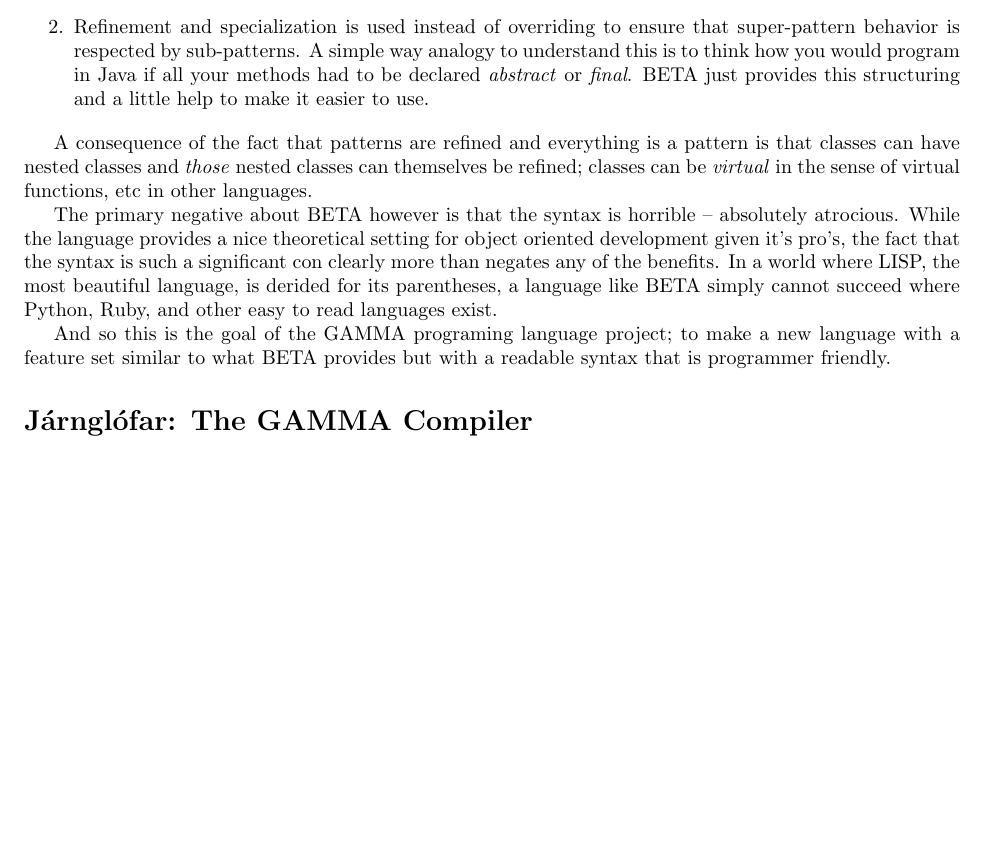
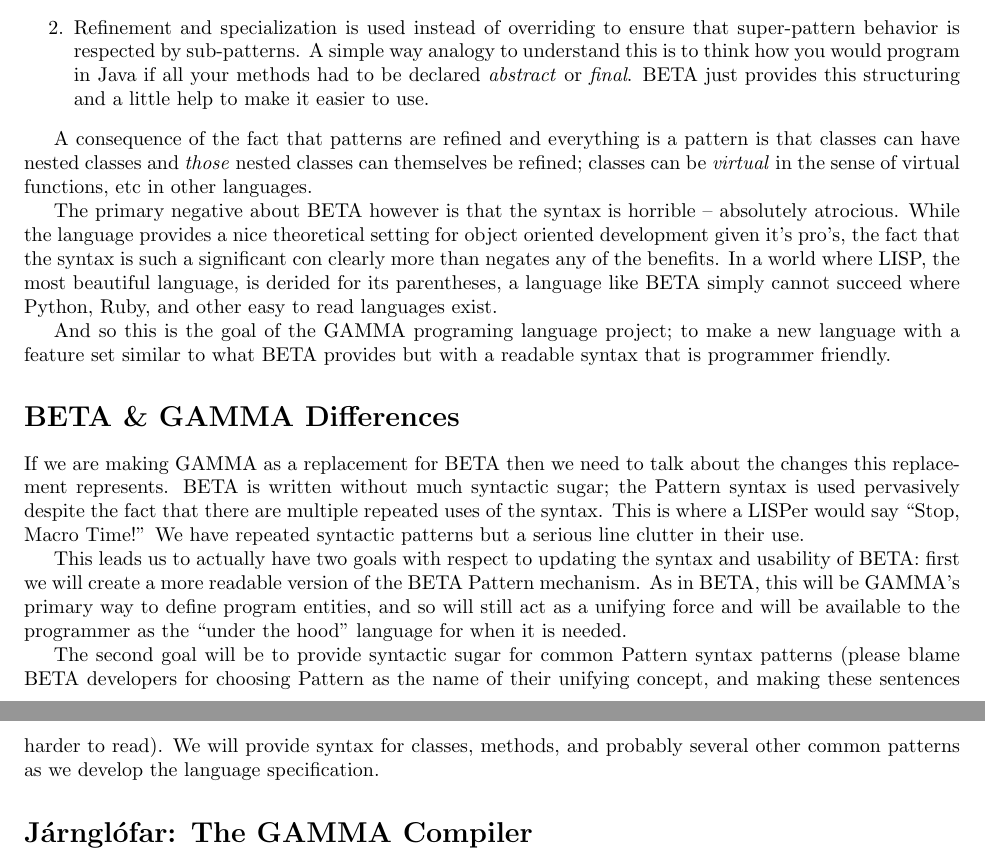
Before and after one commit to areom/Gamma-Ray, a LaTeX document (Proposal.tex): part of the page before the commit and two parts of pages 1 and 2 of 2 after it, the two joined at a grey line, cut so that both start at the same text, the shorter picture padded with empty space. Compiled offline with pdfLaTeX.

Commit message:
Defining differences between BETA & Gamma

```diff
--- a/Proposal.tex
+++ b/Proposal.tex
@@ -57,6 +57,28 @@
 make a new language with a feature set similar to what \OLang{} provides
 but with a readable syntax that is programmer friendly.
 
+\section*{\OLang{} \& \Lang{} Differences}
+If we are making \Lang{} as a replacement for \OLang{} then we need to talk
+about the changes this replacement represents. \OLang{} is written without
+much syntactic sugar; the Pattern syntax is used pervasively despite the
+fact that there are multiple repeated uses of the syntax. This is where a
+LISPer would say ``Stop, Macro Time!'' We have repeated syntactic patterns
+but a serious line clutter in their use.
+
+This leads us to actually have two goals with respect to updating the syntax
+and usability of \OLang{}: first we will create a more readable version of
+the \OLang{} Pattern mechanism. As in \OLang, this will be \Lang{}'s primary
+way to define program entities, and so will still act as a unifying force
+and will be available to the programmer as the ``under the hood'' language
+for when it is needed.
+
+The second goal will be to provide syntactic sugar for common Pattern syntax
+patterns (please blame \OLang{} developers for choosing Pattern as the name
+of their unifying concept, and making these sentences harder to read). We will
+provide syntax for classes, methods, and probably several other common patterns
+as we develop the language specification.
+
+
 \section*{\Compiler{}: The \Lang{} Compiler}
 
 
```
